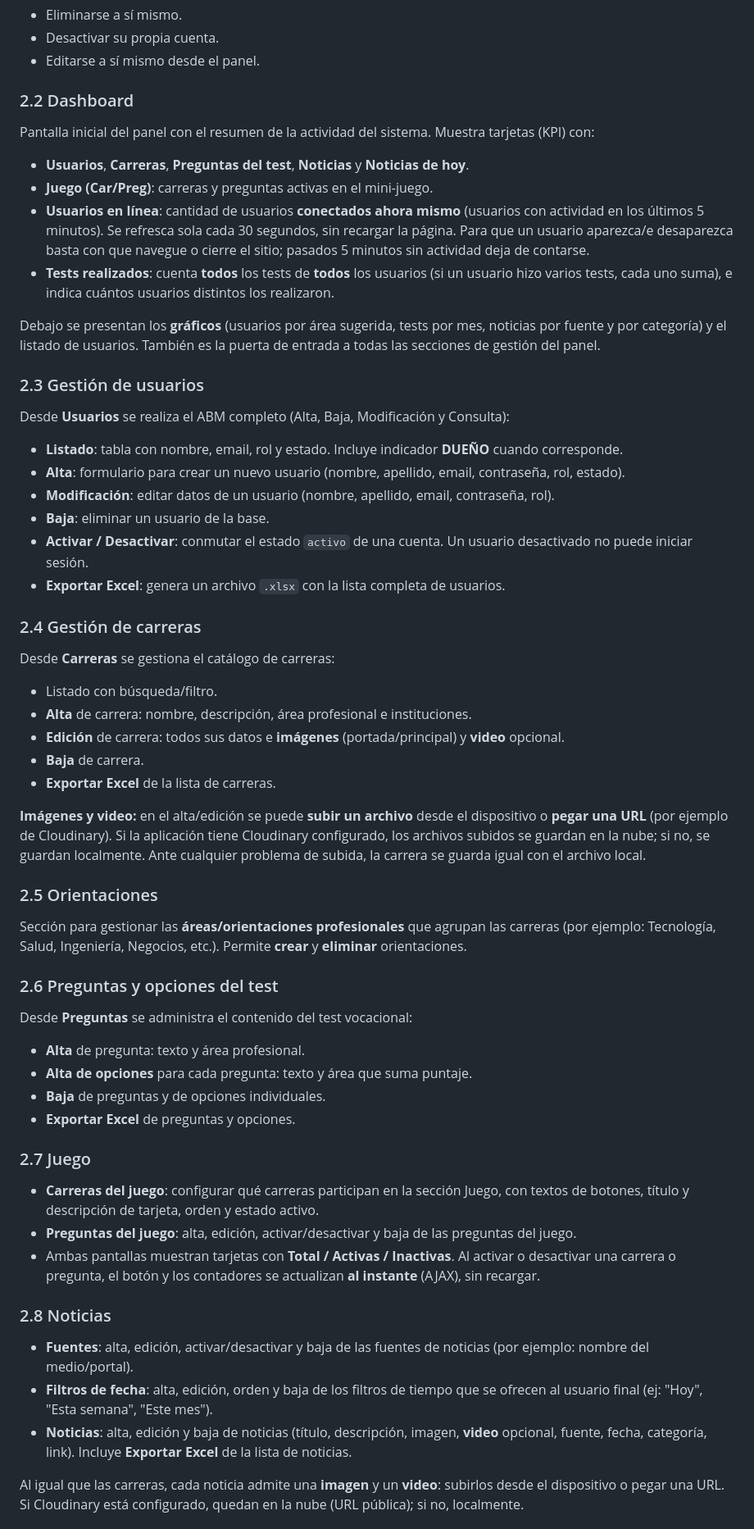
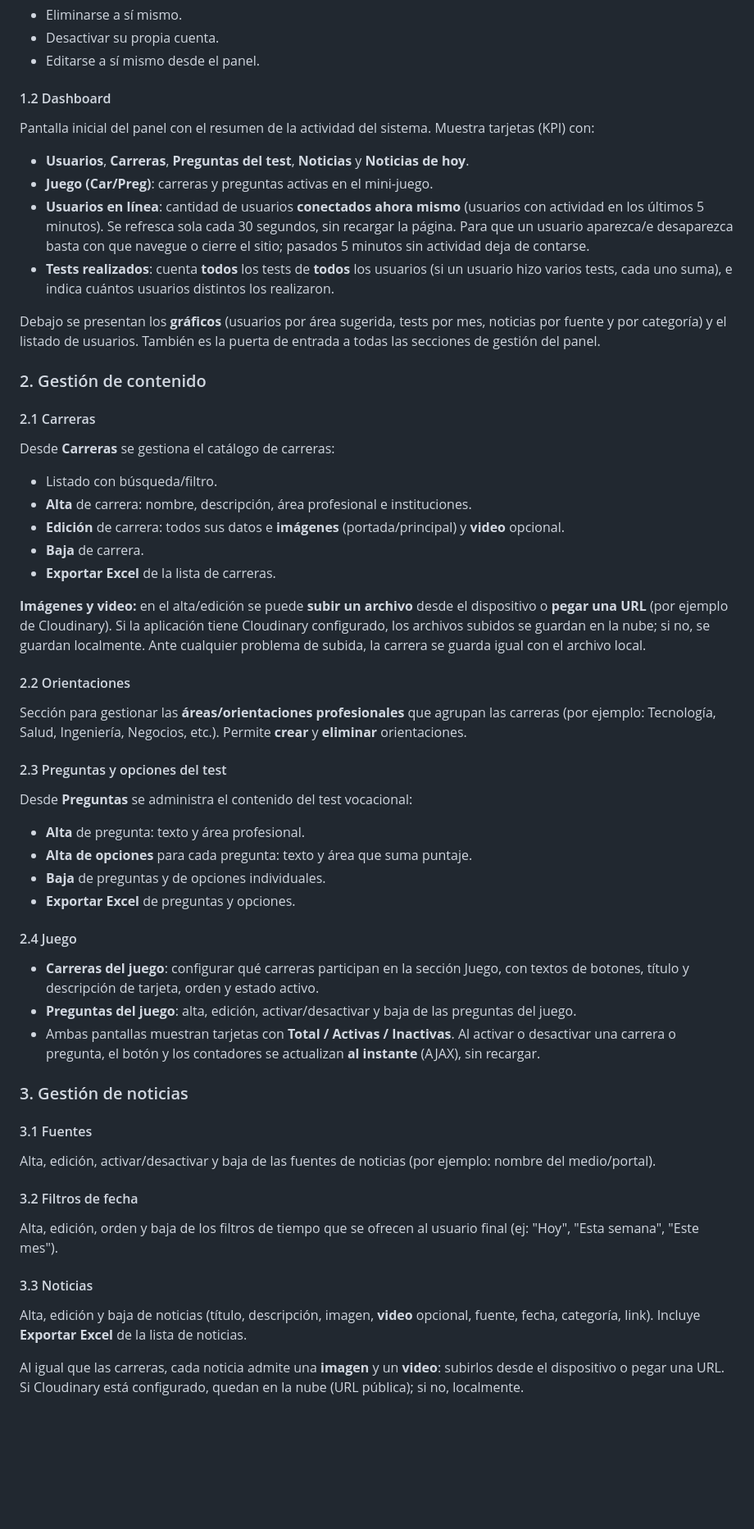
Before and after one commit to faabru/Futuro-360, a Markdown page: docs/manual_usuario.md, the part around one of its changes. Shown at 82% size. Drawn GitHub-style; blank space fills up the shorter version.

Commit message:
docs: reorganizar manual usuario — se separa sitio público y panel admin con mejores agrupaciones

```diff
--- a/docs/manual_usuario.md
+++ b/docs/manual_usuario.md
@@ -120,7 +128,7 @@ El **dueño no puede** (la cuenta está protegida):
 - Desactivar su propia cuenta.
 - Editarse a sí mismo desde el panel.
 
-### 2.2 Dashboard
+#### 1.2 Dashboard
 
 Pantalla inicial del panel con el resumen de la actividad del sistema. Muestra tarjetas (KPI) con:
 
@@ -137,19 +145,9 @@ Debajo se presentan los **gráficos** (usuarios por área sugerida, tests por me
 y por categoría) y el listado de usuarios. También es la puerta de entrada a todas las secciones de
 gestión del panel.
 
-### 2.3 Gestión de usuarios
+### 2. Gestión de contenido
 
-Desde **Usuarios** se realiza el ABM completo (Alta, Baja, Modificación y Consulta):
-
-- **Listado**: tabla con nombre, email, rol y estado. Incluye indicador **DUEÑO** cuando corresponde.
-- **Alta**: formulario para crear un nuevo usuario (nombre, apellido, email, contraseña, rol, estado).
-- **Modificación**: editar datos de un usuario (nombre, apellido, email, contraseña, rol).
-- **Baja**: eliminar un usuario de la base.
-- **Activar / Desactivar**: conmutar el estado `activo` de una cuenta. Un usuario desactivado no
-  puede iniciar sesión.
-- **Exportar Excel**: genera un archivo `.xlsx` con la lista completa de usuarios.
-
-### 2.4 Gestión de carreras
+#### 2.1 Carreras
 
 Desde **Carreras** se gestiona el catálogo de carreras:
 
@@ -165,13 +163,13 @@ tiene Cloudinary configurado, los archivos subidos se guardan en la nube; si no,
 se guardan localmente. Ante cualquier problema de subida, la carrera se guarda
 igual con el archivo local.
 
-### 2.5 Orientaciones
+#### 2.2 Orientaciones
 
 Sección para gestionar las **áreas/orientaciones profesionales** que agrupan las carreras
 (por ejemplo: Tecnología, Salud, Ingeniería, Negocios, etc.). Permite **crear** y **eliminar**
 orientaciones.
 
-### 2.6 Preguntas y opciones del test
+#### 2.3 Preguntas y opciones del test
 
 Desde **Preguntas** se administra el contenido del test vocacional:
 
@@ -180,7 +178,7 @@ Desde **Preguntas** se administra el contenido del test vocacional:
 - **Baja** de preguntas y de opciones individuales.
 - **Exportar Excel** de preguntas y opciones.
 
-### 2.7 Juego
+#### 2.4 Juego
 
 - **Carreras del juego**: configurar qué carreras participan en la sección Juego, con textos de
   botones, título y descripción de tarjeta, orden y estado activo.
@@ -188,14 +186,22 @@ Desde **Preguntas** se administra el contenido del test vocacional:
 - Ambas pantallas muestran tarjetas con **Total / Activas / Inactivas**. Al activar o desactivar una
   carrera o pregunta, el botón y los contadores se actualizan **al instante** (AJAX), sin recargar.
 
-### 2.8 Noticias
+### 3. Gestión de noticias
 
-- **Fuentes**: alta, edición, activar/desactivar y baja de las fuentes de noticias (por ejemplo:
-  nombre del medio/portal).
-- **Filtros de fecha**: alta, edición, orden y baja de los filtros de tiempo que se ofrecen al
-  usuario final (ej: "Hoy", "Esta semana", "Este mes").
-- **Noticias**: alta, edición y baja de noticias (título, descripción, imagen, **video** opcional,
-  fuente, fecha, categoría, link). Incluye **Exportar Excel** de la lista de noticias.
+#### 3.1 Fuentes
+
+Alta, edición, activar/desactivar y baja de las fuentes de noticias (por ejemplo: nombre del
+medio/portal).
+
+#### 3.2 Filtros de fecha
+
+Alta, edición, orden y baja de los filtros de tiempo que se ofrecen al usuario final
+(ej: "Hoy", "Esta semana", "Este mes").
+
+#### 3.3 Noticias
+
+Alta, edición y baja de noticias (título, descripción, imagen, **video** opcional, fuente, fecha,
+categoría, link). Incluye **Exportar Excel** de la lista de noticias.
 
 Al igual que las carreras, cada noticia admite una **imagen** y un **video**:
 subirlos desde el dispositivo o pegar una URL. Si Cloudinary está configurado,
```
Also changed, not shown: other parts of docs/manual_usuario.md (+43 -17 lines).
